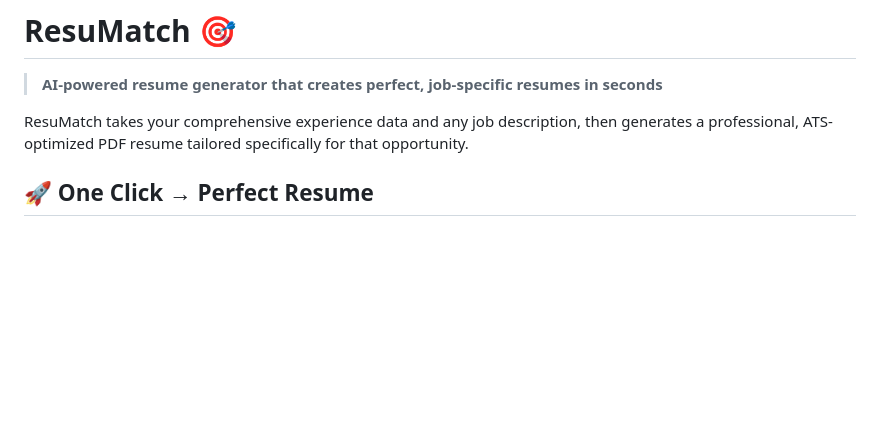
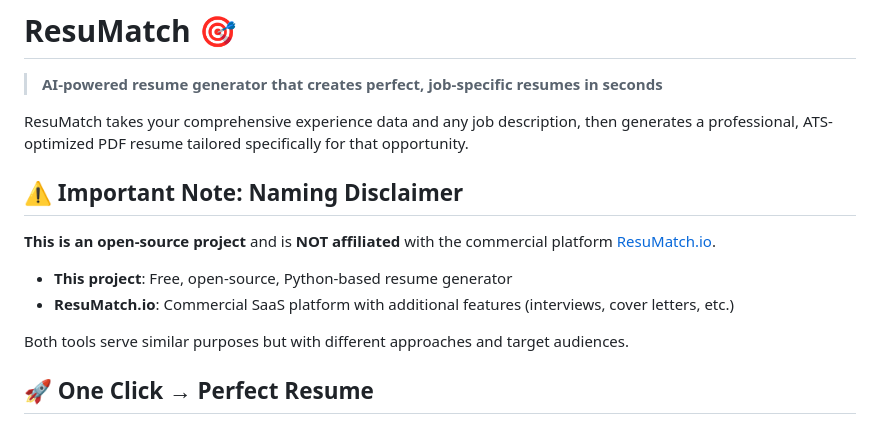
Before and after one commit to akabbas/resumatch, a Markdown page: README.md, the part around one of its changes. Drawn GitHub-style; blank space fills up the shorter version.

```diff
--- a/README.md
+++ b/README.md
@@ -3,6 +3,15 @@
 > **AI-powered resume generator that creates perfect, job-specific resumes in seconds**
 
 ResuMatch takes your comprehensive experience data and any job description, then generates a professional, ATS-optimized PDF resume tailored specifically for that opportunity.
+
+## ⚠️ **Important Note: Naming Disclaimer**
+
+**This is an open-source project** and is **NOT affiliated** with the commercial platform [ResuMatch.io](https://www.resumatch.io).
+
+- **This project**: Free, open-source, Python-based resume generator
+- **ResuMatch.io**: Commercial SaaS platform with additional features (interviews, cover letters, etc.)
+
+Both tools serve similar purposes but with different approaches and target audiences.
 
 ## 🚀 **One Click → Perfect Resume**
 
```
Also changed, not shown: other parts of README.md (+37 -0 lines).
